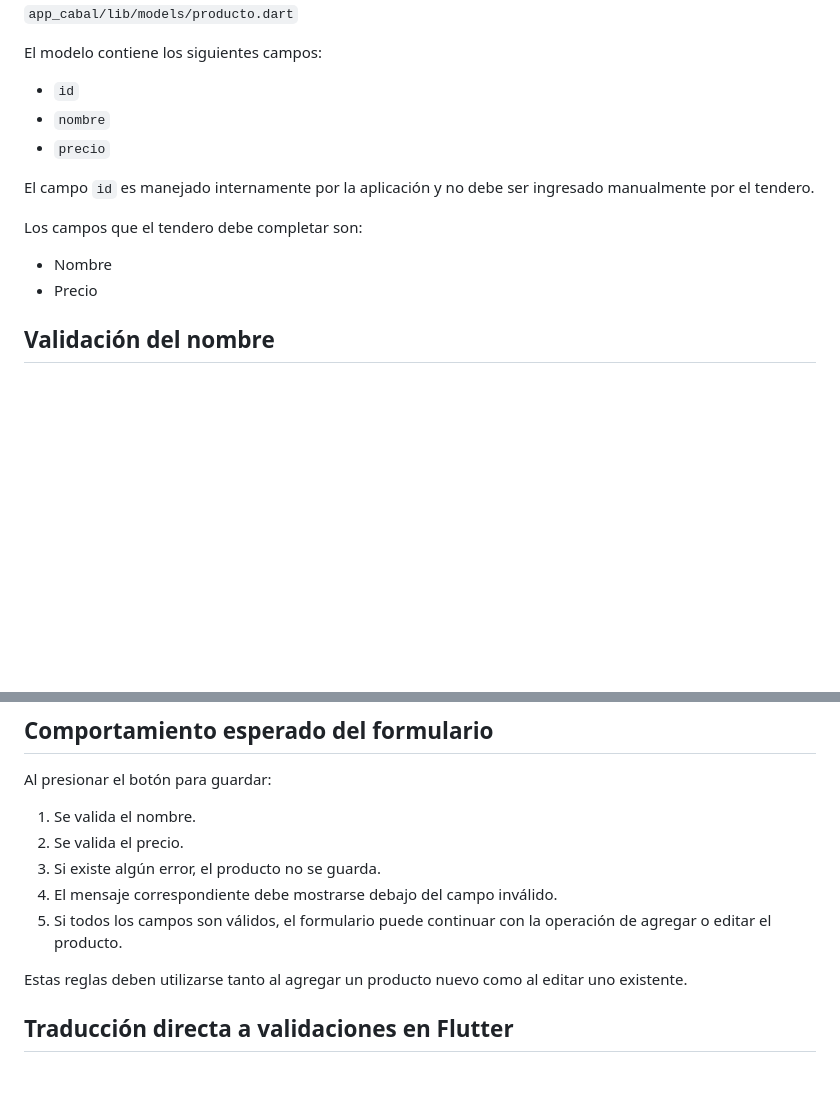
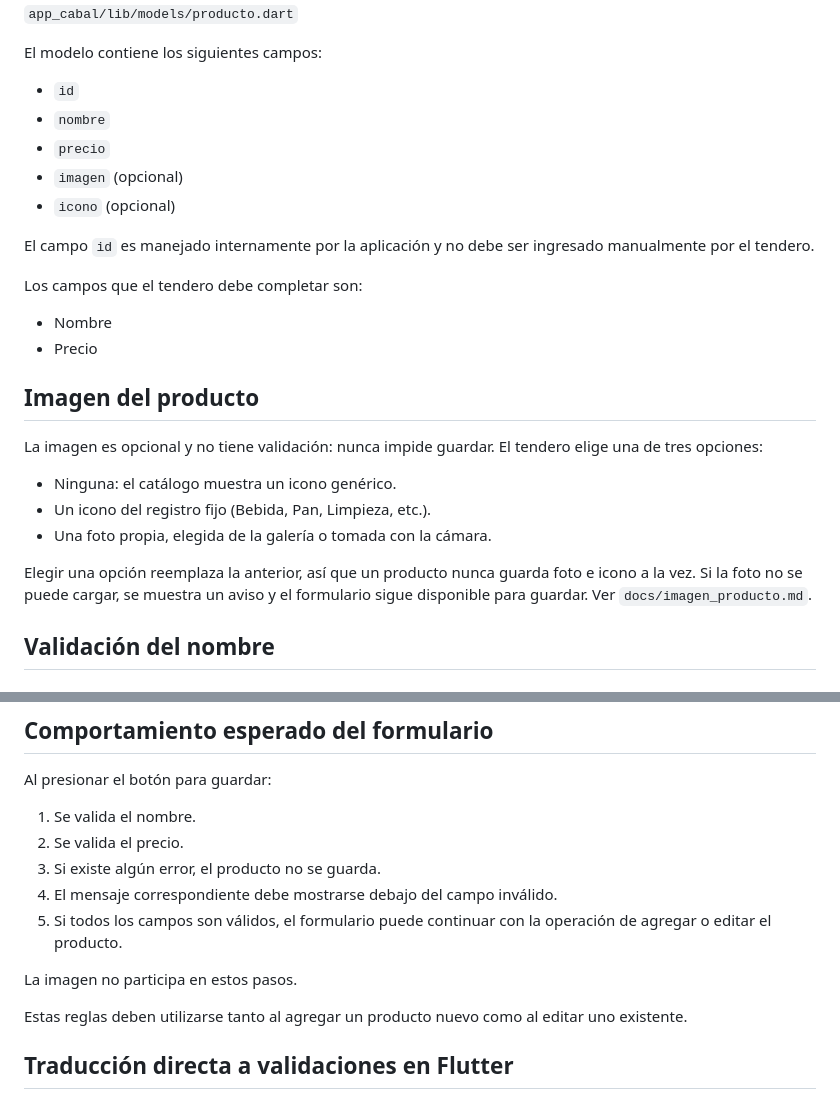
Before and after one commit to MoyseSac/pdm2026d-equipo-01-cabal, a Markdown page: docs/validacion_producto.md, 2 parts joined by grey strips. Rendered like a GitHub page; blank space fills up the shorter version.

```diff
--- a/docs/validacion_producto.md
+++ b/docs/validacion_producto.md
@@ -19,6 +19,8 @@ El modelo contiene los siguientes campos:
 - `id`
 - `nombre`
 - `precio`
+- `imagen` (opcional)
+- `icono` (opcional)
 
 El campo `id` es manejado internamente por la aplicación y no debe ser ingresado manualmente por el tendero.
 
@@ -26,6 +28,16 @@ Los campos que el tendero debe completar son:
 
 - Nombre
 - Precio
+
+## Imagen del producto
+
+La imagen es opcional y no tiene validación: nunca impide guardar. El tendero elige una de tres opciones:
+
+- Ninguna: el catálogo muestra un icono genérico.
+- Un icono del registro fijo (Bebida, Pan, Limpieza, etc.).
+- Una foto propia, elegida de la galería o tomada con la cámara.
+
+Elegir una opción reemplaza la anterior, así que un producto nunca guarda foto e icono a la vez. Si la foto no se puede cargar, se muestra un aviso y el formulario sigue disponible para guardar. Ver `docs/imagen_producto.md`.
 
 ## Validación del nombre
 
@@ -138,6 +150,8 @@ Al presionar el botón para guardar:
 4. El mensaje correspondiente debe mostrarse debajo del campo inválido.
 5. Si todos los campos son válidos, el formulario puede continuar con la operación de agregar o editar el producto.
 
+La imagen no participa en estos pasos.
+
 Estas reglas deben utilizarse tanto al agregar un producto nuevo como al editar uno existente.
 
 ## Traducción directa a validaciones en Flutter
```
Also changed, not shown: docs/esquema_sql.md (+28 -1 lines), docs/imagen_producto.md (added, +57 -0 lines).
